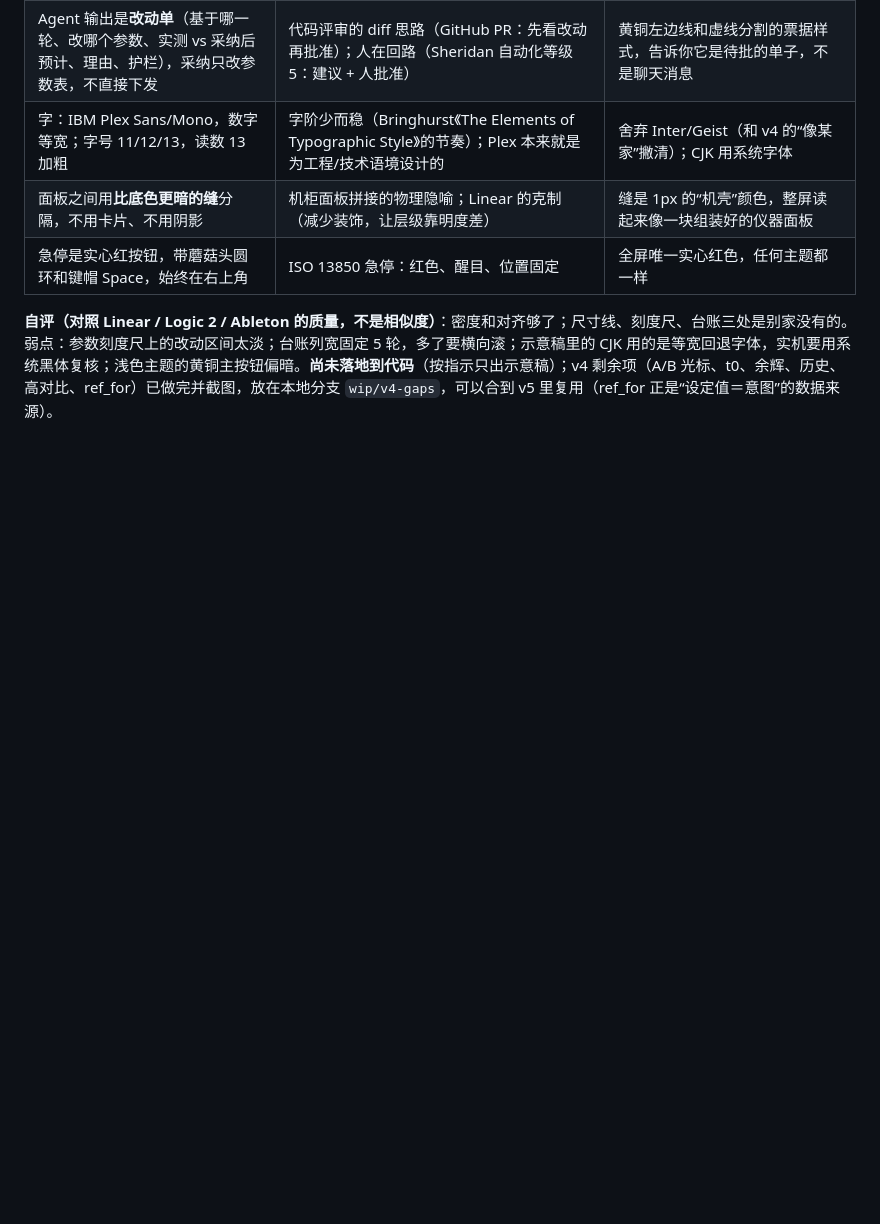
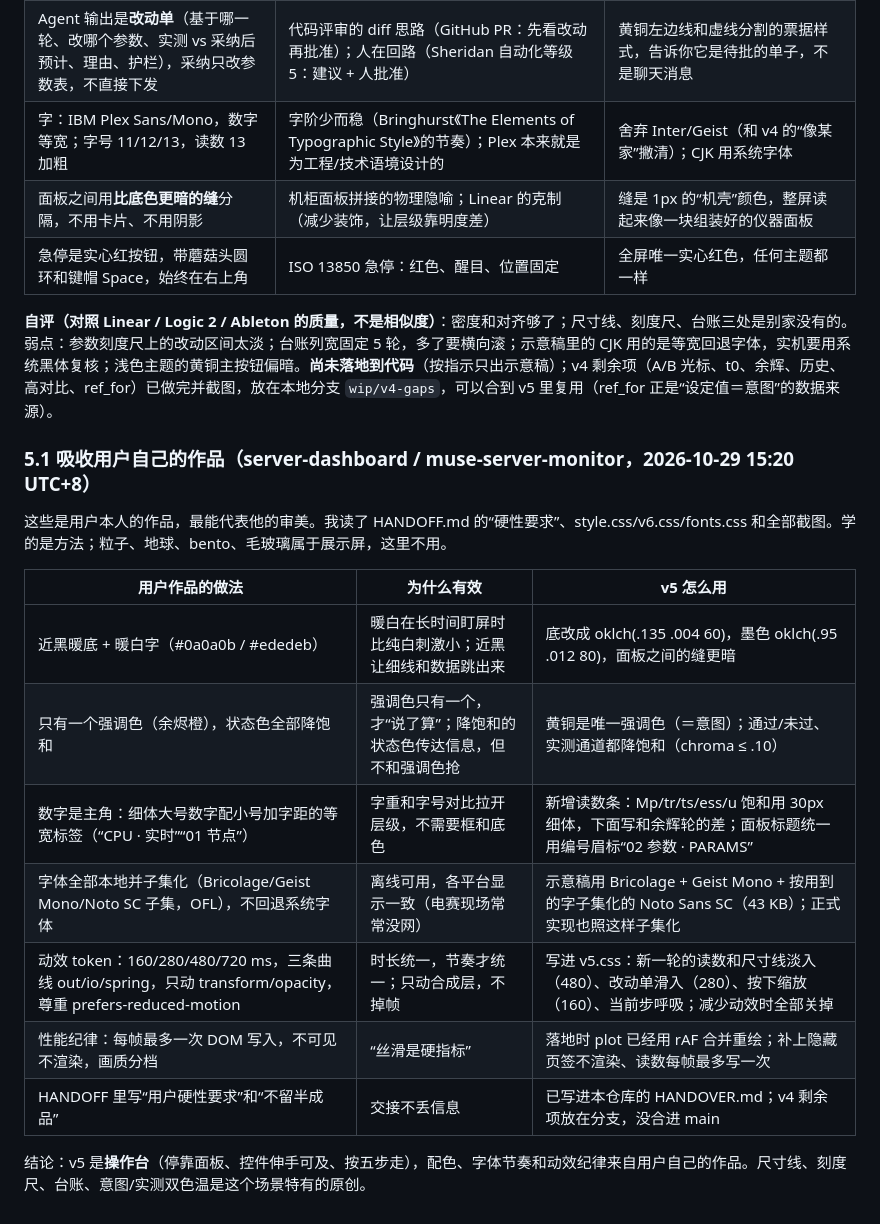
Before and after one commit to Henrykeep/dianzai-workbench, a Markdown page: docs/26-UI规范.md, the part around the change. GitHub-like rendering; blank space fills up the shorter version.

Commit message:
docs(26): v5 吸收用户自作 server-dashboard 的方法（单强调色、数字主角、本地字体、动效 token、性能纪律）

```diff
--- a/docs/26-UI规范.md
+++ b/docs/26-UI规范.md
@@ -146,3 +146,18 @@ tokens.css：4/8 间距、5 级字阶、靛蓝强调色、Okabe-Ito 通道色、
 | 急停是实心红按钮，带蘑菇头圆环和键帽 Space，始终在右上角 | ISO 13850 急停：红色、醒目、位置固定 | 全屏唯一实心红色，任何主题都一样 |
 
 **自评（对照 Linear / Logic 2 / Ableton 的质量，不是相似度）**：密度和对齐够了；尺寸线、刻度尺、台账三处是别家没有的。弱点：参数刻度尺上的改动区间太淡；台账列宽固定 5 轮，多了要横向滚；示意稿里的 CJK 用的是等宽回退字体，实机要用系统黑体复核；浅色主题的黄铜主按钮偏暗。**尚未落地到代码**（按指示只出示意稿）；v4 剩余项（A/B 光标、t0、余辉、历史、高对比、ref_for）已做完并截图，放在本地分支 `wip/v4-gaps`，可以合到 v5 里复用（ref_for 正是“设定值＝意图”的数据来源）。
+
+### 5.1 吸收用户自己的作品（server-dashboard / muse-server-monitor，2026-10-29 15:20 UTC+8）
+这些是用户本人的作品，最能代表他的审美。我读了 HANDOFF.md 的“硬性要求”、style.css/v6.css/fonts.css 和全部截图。学的是方法；粒子、地球、bento、毛玻璃属于展示屏，这里不用。
+
+| 用户作品的做法 | 为什么有效 | v5 怎么用 |
+|---|---|---|
+| 近黑暖底 + 暖白字（#0a0a0b / #ededeb） | 暖白在长时间盯屏时比纯白刺激小；近黑让细线和数据跳出来 | 底改成 oklch(.135 .004 60)，墨色 oklch(.95 .012 80)，面板之间的缝更暗 |
+| 只有一个强调色（余烬橙），状态色全部降饱和 | 强调色只有一个，才“说了算”；降饱和的状态色传达信息，但不和强调色抢 | 黄铜是唯一强调色（＝意图）；通过/未过、实测通道都降饱和（chroma ≤ .10） |
+| 数字是主角：细体大号数字配小号加字距的等宽标签（“CPU · 实时”“01 节点”） | 字重和字号对比拉开层级，不需要框和底色 | 新增读数条：Mp/tr/ts/ess/u 饱和用 30px 细体，下面写和余辉轮的差；面板标题统一用编号眉标“02 参数 · PARAMS” |
+| 字体全部本地并子集化（Bricolage/Geist Mono/Noto SC 子集，OFL），不回退系统字体 | 离线可用，各平台显示一致（电赛现场常常没网） | 示意稿用 Bricolage + Geist Mono + 按用到的字子集化的 Noto Sans SC（43 KB）；正式实现也照这样子集化 |
+| 动效 token：160/280/480/720 ms，三条曲线 out/io/spring，只动 transform/opacity，尊重 prefers-reduced-motion | 时长统一，节奏才统一；只动合成层，不掉帧 | 写进 v5.css：新一轮的读数和尺寸线淡入（480）、改动单滑入（280）、按下缩放（160）、当前步呼吸；减少动效时全部关掉 |
+| 性能纪律：每帧最多一次 DOM 写入，不可见不渲染，画质分档 | “丝滑是硬指标” | 落地时 plot 已经用 rAF 合并重绘；补上隐藏页签不渲染、读数每帧最多写一次 |
+| HANDOFF 里写“用户硬性要求”和“不留半成品” | 交接不丢信息 | 已写进本仓库的 HANDOVER.md；v4 剩余项放在分支，没合进 main |
+
+结论：v5 是**操作台**（停靠面板、控件伸手可及、按五步走），配色、字体节奏和动效纪律来自用户自己的作品。尺寸线、刻度尺、台账、意图/实测双色温是这个场景特有的原创。
```
